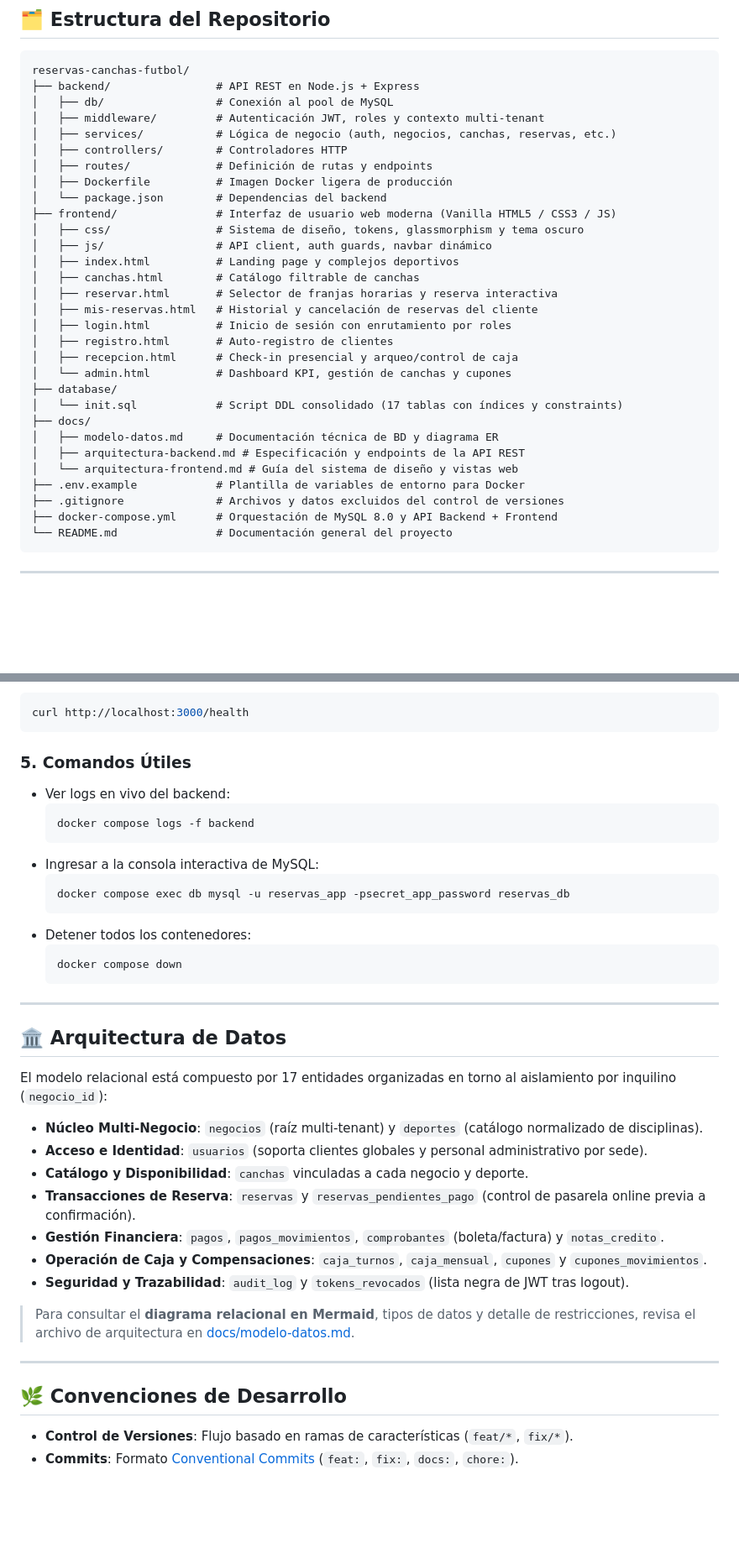
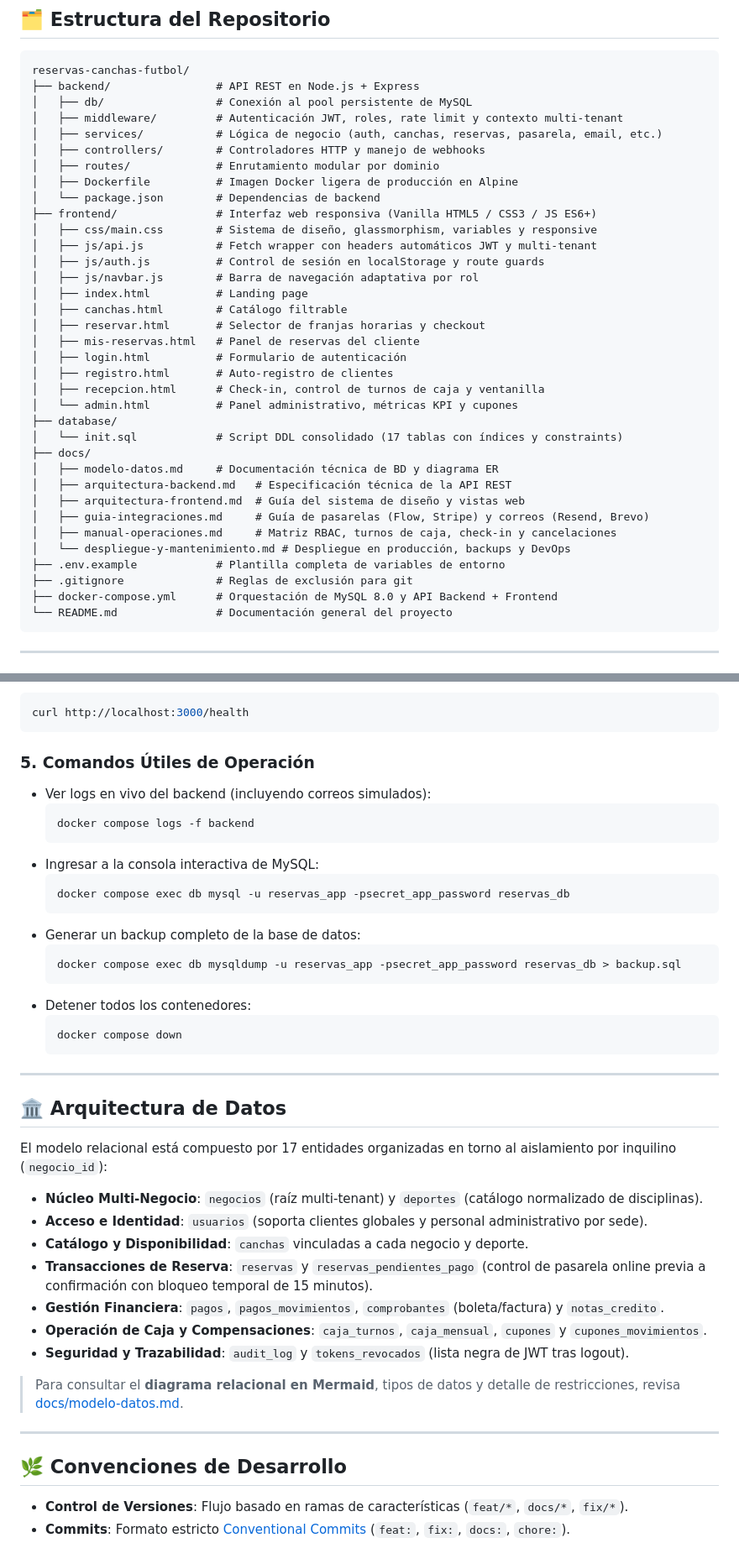
Before and after one commit to medinasixcedarlimanul/reservas-canchas-futbol, a Markdown page: README.md, 2 parts joined by grey strips. Shown at 84% size. Drawn GitHub-style; blank space fills up the shorter version.

Commit message:
docs: update backend architecture and README with system guides and access catalog

````diff
--- a/README.md
+++ b/README.md
@@ -19,32 +54,37 @@ Plataforma integral y modular para la gestión y reserva de canchas y centros de
 ```text
 reservas-canchas-futbol/
 ├── backend/                # API REST en Node.js + Express
-│   ├── db/                 # Conexión al pool de MySQL
-│   ├── middleware/         # Autenticación JWT, roles y contexto multi-tenant
-│   ├── services/           # Lógica de negocio (auth, negocios, canchas, reservas, etc.)
-│   ├── controllers/        # Controladores HTTP
-│   ├── routes/             # Definición de rutas y endpoints
-│   ├── Dockerfile          # Imagen Docker ligera de producción
-│   └── package.json        # Dependencias del backend
-├── frontend/               # Interfaz de usuario web moderna (Vanilla HTML5 / CSS3 / JS)
-│   ├── css/                # Sistema de diseño, tokens, glassmorphism y tema oscuro
-│   ├── js/                 # API client, auth guards, navbar dinámico
-│   ├── index.html          # Landing page y complejos deportivos
-│   ├── canchas.html        # Catálogo filtrable de canchas
-│   ├── reservar.html       # Selector de franjas horarias y reserva interactiva
-│   ├── mis-reservas.html   # Historial y cancelación de reservas del cliente
-│   ├── login.html          # Inicio de sesión con enrutamiento por roles
+│   ├── db/                 # Conexión al pool persistente de MySQL
+│   ├── middleware/         # Autenticación JWT, roles, rate limit y contexto multi-tenant
+│   ├── services/           # Lógica de negocio (auth, canchas, reservas, pasarela, email, etc.)
+│   ├── controllers/        # Controladores HTTP y manejo de webhooks
+│   ├── routes/             # Enrutamiento modular por dominio
+│   ├── Dockerfile          # Imagen Docker ligera de producción en Alpine
+│   └── package.json        # Dependencias de backend
+├── frontend/               # Interfaz web responsiva (Vanilla HTML5 / CSS3 / JS ES6+)
+│   ├── css/main.css        # Sistema de diseño, glassmorphism, variables y responsive
+│   ├── js/api.js           # Fetch wrapper con headers automáticos JWT y multi-tenant
+│   ├── js/auth.js          # Control de sesión en localStorage y route guards
+│   ├── js/navbar.js        # Barra de navegación adaptativa por rol
+│   ├── index.html          # Landing page
+│   ├── canchas.html        # Catálogo filtrable
+│   ├── reservar.html       # Selector de franjas horarias y checkout
+│   ├── mis-reservas.html   # Panel de reservas del cliente
+│   ├── login.html          # Formulario de autenticación
 │   ├── registro.html       # Auto-registro de clientes
-│   ├── recepcion.html      # Check-in presencial y arqueo/control de caja
-│   └── admin.html          # Dashboard KPI, gestión de canchas y cupones
+│   ├── recepcion.html      # Check-in, control de turnos de caja y ventanilla
+│   └── admin.html          # Panel administrativo, métricas KPI y cupones
 ├── database/
 │   └── init.sql            # Script DDL consolidado (17 tablas con índices y constraints)
 ├── docs/
 │   ├── modelo-datos.md     # Documentación técnica de BD y diagrama ER
-│   ├── arquitectura-backend.md # Especificación y endpoints de la API REST
-│   └── arquitectura-frontend.md # Guía del sistema de diseño y vistas web
-├── .env.example            # Plantilla de variables de entorno para Docker
-├── .gitignore              # Archivos y datos excluidos del control de versiones
+│   ├── arquitectura-backend.md   # Especificación técnica de la API REST
+│   ├── arquitectura-frontend.md  # Guía del sistema de diseño y vistas web
+│   ├── guia-integraciones.md     # Guía de pasarelas (Flow, Stripe) y correos (Resend, Brevo)
+│   ├── manual-operaciones.md     # Matriz RBAC, turnos de caja, check-in y cancelaciones
+│   └── despliegue-y-mantenimiento.md # Despliegue en producción, backups y DevOps
+├── .env.example            # Plantilla completa de variables de entorno
+├── .gitignore              # Reglas de exclusión para git
 ├── docker-compose.yml      # Orquestación de MySQL 8.0 y API Backend + Frontend
 └── README.md               # Documentación general del proyecto
 ```
@@ -79,8 +119,8 @@ Verifica la respuesta del endpoint de salud del backend:
 curl http://localhost:3000/health
 ```
 
-### 5. Comandos Útiles
-- Ver logs en vivo del backend:
+### 5. Comandos Útiles de Operación
+- Ver logs en vivo del backend (incluyendo correos simulados):
   ```bash
   docker compose logs -f backend
   ```
@@ -88,11 +128,14 @@ curl http://localhost:3000/health
   ```bash
   docker compose exec db mysql -u reservas_app -psecret_app_password reservas_db
   ```
+- Generar un backup completo de la base de datos:
+  ```bash
+  docker compose exec db mysqldump -u reservas_app -psecret_app_password reservas_db > backup.sql
+  ```
 - Detener todos los contenedores:
   ```bash
   docker compose down
   ```
-
 
 ---
 
@@ -103,16 +146,16 @@ El modelo relacional está compuesto por 17 entidades organizadas en torno al ai
 - **Núcleo Multi-Negocio**: `negocios` (raíz multi-tenant) y `deportes` (catálogo normalizado de disciplinas).
 - **Acceso e Identidad**: `usuarios` (soporta clientes globales y personal administrativo por sede).
 - **Catálogo y Disponibilidad**: `canchas` vinculadas a cada negocio y deporte.
-- **Transacciones de Reserva**: `reservas` y `reservas_pendientes_pago` (control de pasarela online previa a confirmación).
+- **Transacciones de Reserva**: `reservas` y `reservas_pendientes_pago` (control de pasarela online previa a confirmación con bloqueo temporal de 15 minutos).
 - **Gestión Financiera**: `pagos`, `pagos_movimientos`, `comprobantes` (boleta/factura) y `notas_credito`.
 - **Operación de Caja y Compensaciones**: `caja_turnos`, `caja_mensual`, `cupones` y `cupones_movimientos`.
 - **Seguridad y Trazabilidad**: `audit_log` y `tokens_revocados` (lista negra de JWT tras logout).
 
-> Para consultar el **diagrama relacional en Mermaid**, tipos de datos y detalle de restricciones, revisa el archivo de arquitectura en [docs/modelo-datos.md](docs/modelo-datos.md).
+> Para consultar el **diagrama relacional en Mermaid**, tipos de datos y detalle de restricciones, revisa [docs/modelo-datos.md](docs/modelo-datos.md).
 
 ---
 
 ## 🌿 Convenciones de Desarrollo
 
-- **Control de Versiones**: Flujo basado en ramas de características (`feat/*`, `fix/*`).
-- **Commits**: Formato [Conventional Commits](https://www.conventionalcommits.org/) (`feat:`, `fix:`, `docs:`, `chore:`).
+- **Control de Versiones**: Flujo basado en ramas de características (`feat/*`, `docs/*`, `fix/*`).
+- **Commits**: Formato estricto [Conventional Commits](https://www.conventionalcommits.org/) (`feat:`, `fix:`, `docs:`, `chore:`).
````
Also changed, not shown: other parts of README.md (+39 -4 lines), docs/arquitectura-backend.md (+6 -2 lines).
